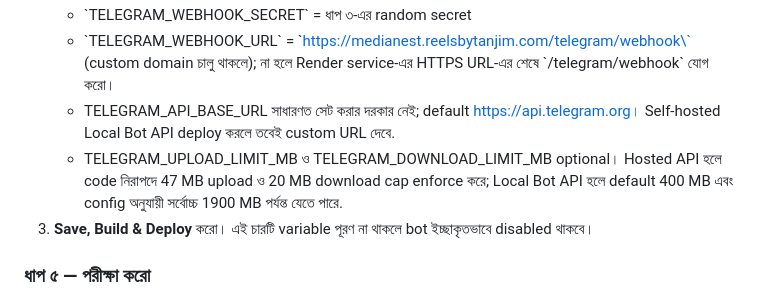
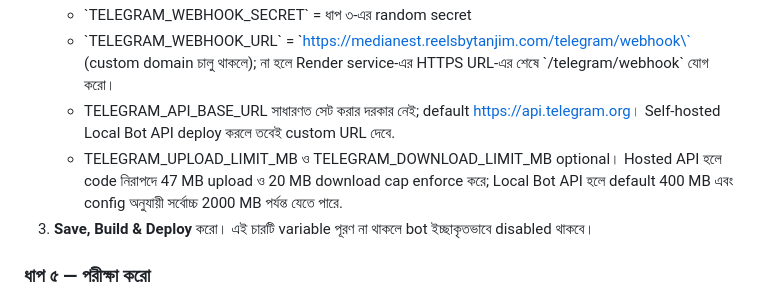
Before and after one commit to myselftanjim/video-downloader-backend, a Markdown page: DEPLOY_BN.md, the part around the change. Rendered like a GitHub page.

Commit message:
docs: align Local Bot API limit with 2GB implementation

```diff
--- a/DEPLOY_BN.md
+++ b/DEPLOY_BN.md
@@ -59,7 +59,7 @@ Telegram bot চালুর আগে GitHub-এর নতুন version Render
    - \`TELEGRAM_WEBHOOK_SECRET\` = ধাপ ৩-এর random secret
    - \`TELEGRAM_WEBHOOK_URL\` = \`https://medianest.reelsbytanjim.com/telegram/webhook\` (custom domain চালু থাকলে); না হলে Render service-এর HTTPS URL-এর শেষে \`/telegram/webhook\` যোগ করো।
    - TELEGRAM_API_BASE_URL সাধারণত সেট করার দরকার নেই; default https://api.telegram.org। Self-hosted Local Bot API deploy করলে তবেই custom URL দেবে.
-   - TELEGRAM_UPLOAD_LIMIT_MB ও TELEGRAM_DOWNLOAD_LIMIT_MB optional। Hosted API হলে code নিরাপদে 47 MB upload ও 20 MB download cap enforce করে; Local Bot API হলে default 400 MB এবং config অনুযায়ী সর্বোচ্চ 1900 MB পর্যন্ত যেতে পারে.
+   - TELEGRAM_UPLOAD_LIMIT_MB ও TELEGRAM_DOWNLOAD_LIMIT_MB optional। Hosted API হলে code নিরাপদে 47 MB upload ও 20 MB download cap enforce করে; Local Bot API হলে default 400 MB এবং config অনুযায়ী সর্বোচ্চ 2000 MB পর্যন্ত যেতে পারে.
 3. **Save, Build & Deploy** করো। এই চারটি variable পূরণ না থাকলে bot ইচ্ছাকৃতভাবে disabled থাকবে।
 
 ### ধাপ ৫ — পরীক্ষা করো
```
